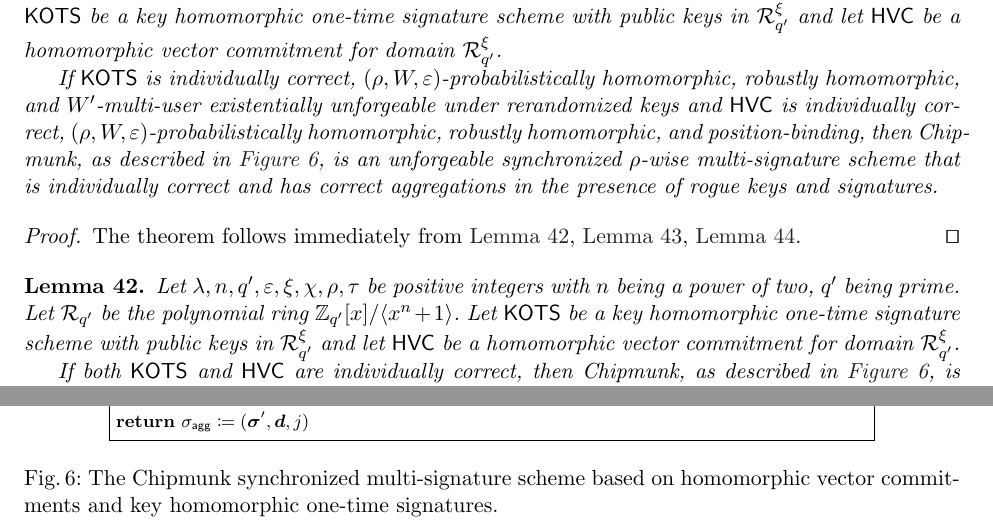
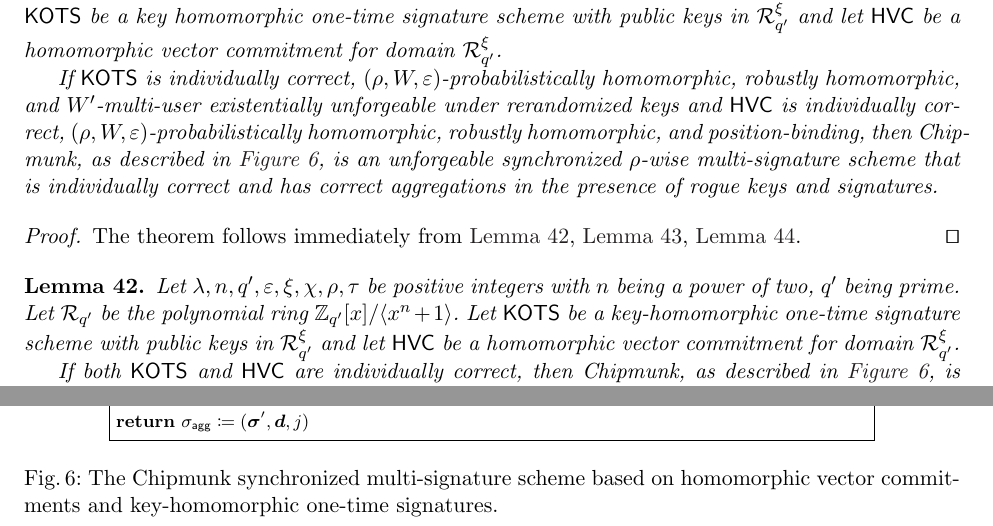
Before and after one commit to GottfriedHerold/Chipmunk, a LaTeX paper (main.tex, which reads sections/multisig.tex): two parts of pages 33 and 44 of 44, joined at a grey line, cut so that both start at the same text. Compiled offline with pdfLaTeX.

Commit message:
Undo fix and make spelling consistent across sections.

```diff
--- a/sections/multisig.tex
+++ b/sections/multisig.tex
@@ -126,7 +126,7 @@ where $\queries$ denotes the set of signing queries made by $\adv$ and $\queries
 %\tikz[remember picture,overlay]{
 %    \draw ($(kgen-for-head)+(1ex,-.3\baselineskip)$) -- ($(kgen-for-foot)+(1ex,-.5\baselineskip)$);
 %}
-\caption{The Chipmunk synchronized multi-signature scheme based on homomorphic vector commitments and key homomorphic one-time signatures.}
+\caption{The Chipmunk synchronized multi-signature scheme based on homomorphic vector commitments and key-homomorphic one-time signatures.}
 \label{fig:nidvconst}
 \end{figure}
 %
@@ -201,7 +201,7 @@ If $\hots$ is individually correct, $(\rho,W,\varepsilon)$-probabilistically hom
 \begin{lemma}\label{lem:msigindcorrect}
 Let $\secpar,n,q',\varepsilon,\xi,\chi,\rho,\tau$ be positive integers with $n$ being a power of two, $q'$ being prime.
 Let $\ring_{q'}$ be the polynomial ring $\ZZ_{q'}[x]/\langle x^n+1\rangle$.
-Let $\hots$ be a key homomorphic one-time signature scheme with public keys in $\ring_{q'}^\xi$ and let $\hvc$ be a homomorphic vector commitment for domain $\ring_{q'}^\xi$.
+Let $\hots$ be a key-homomorphic one-time signature scheme with public keys in $\ring_{q'}^\xi$ and let $\hvc$ be a homomorphic vector commitment for domain $\ring_{q'}^\xi$.
 
 If both $\hots$ and $\hvc$ are individually correct, then Chipmunk, as described in \autoref{fig:nidvconst}, is individually correct.
 \end{lemma}
```
Also changed, not shown: sections/multisig.tex (4 more changed lines).
